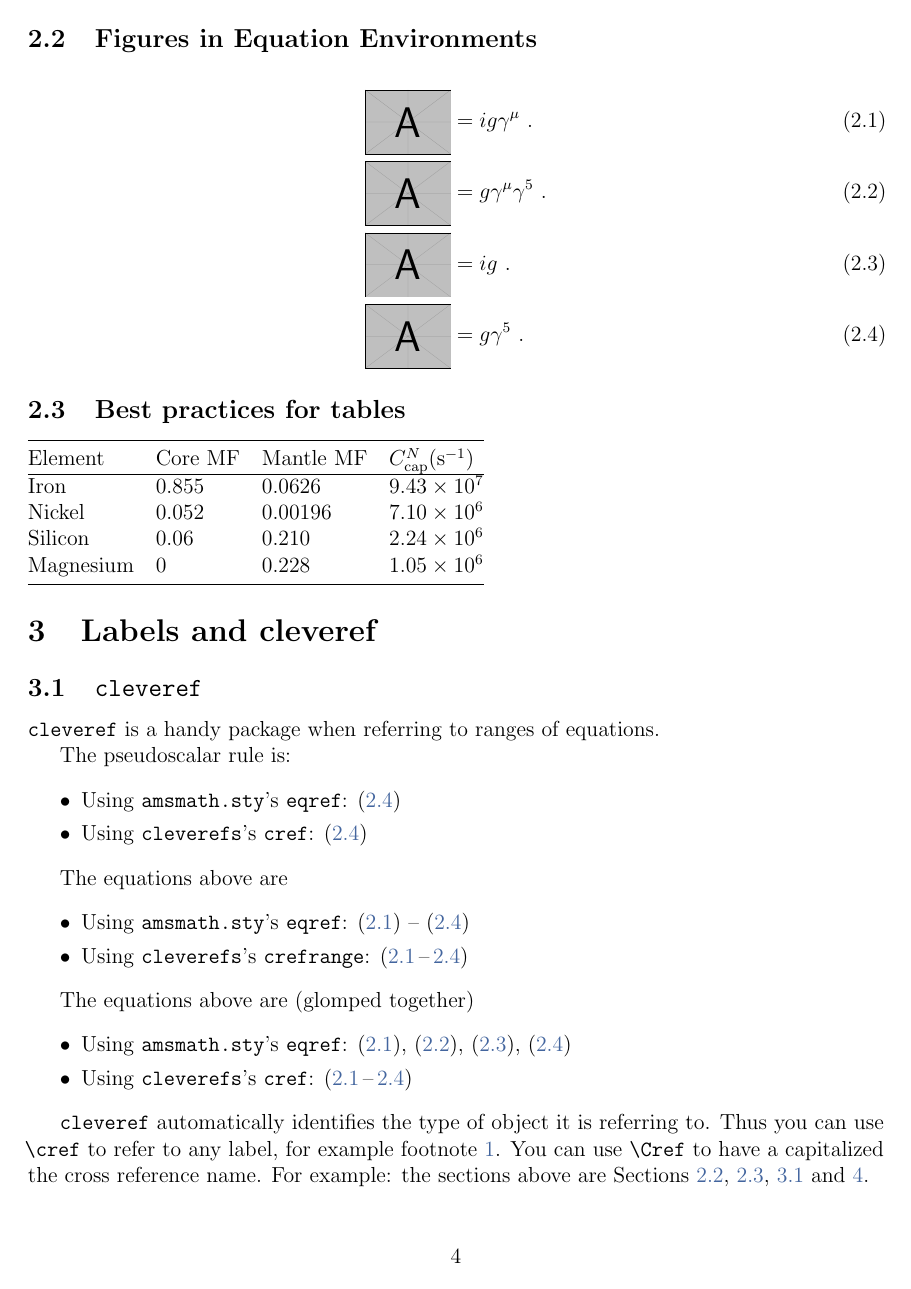
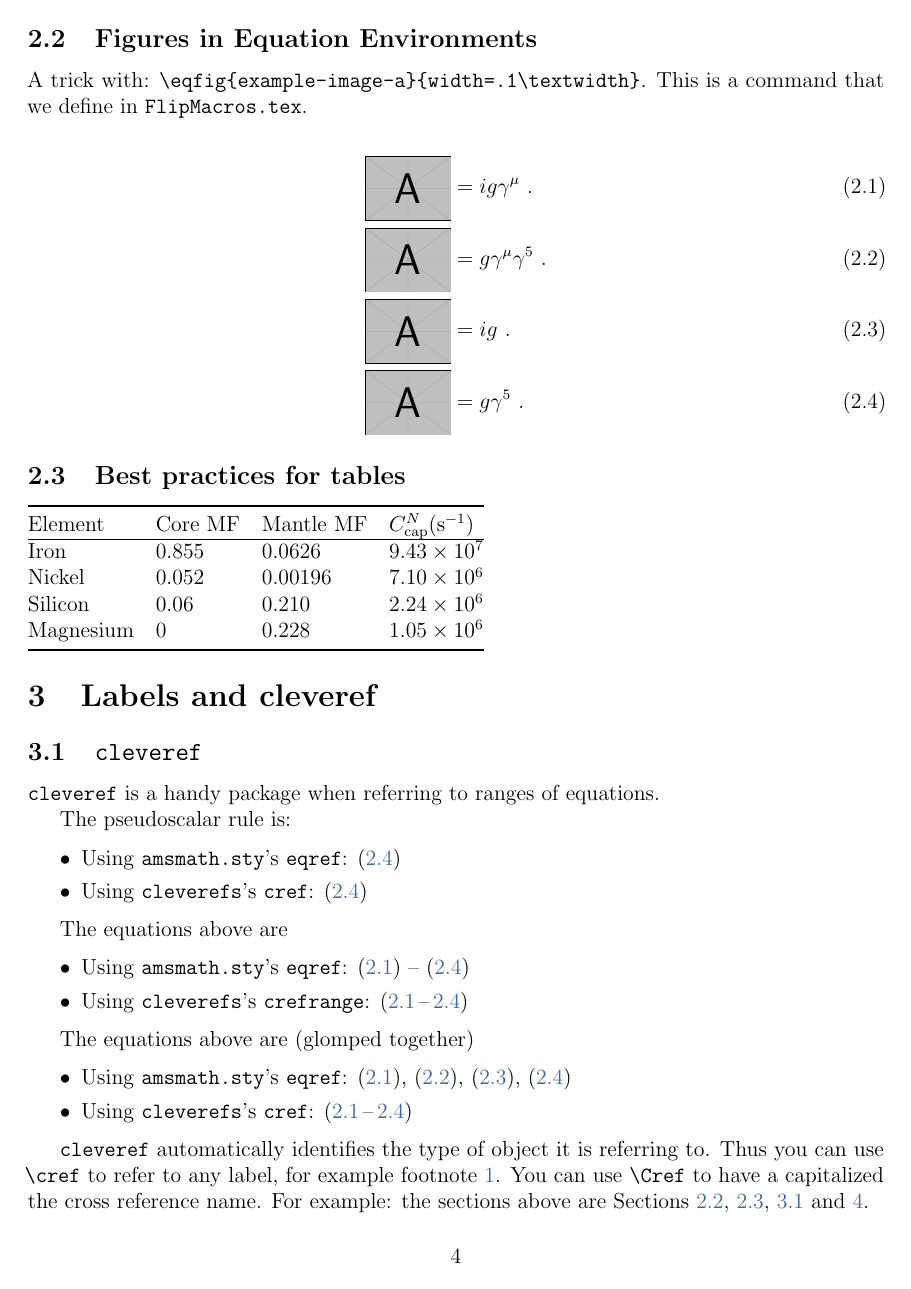
Before and after one commit to fliptanedo/paper-template-2022, a LaTeX paper (paper.tex, which reads FlipMacros.tex, FlipMacros_Comments.tex, examples.tex): page 4 of 18. Compiled offline with pdfLaTeX.

Commit message:
Defined \eqfig macro and boxedcomment environments

```diff
--- a/FlipMacros.tex
+++ b/FlipMacros.tex
@@ -94,3 +94,10 @@
 \usepackage{pifont}
   \newcommand{\cmark}{\ding{51}}%
   \newcommand{\xmark}{\ding{55}}%
+
+
+%% FIGURES INLINE WITH EQUATIONS (e.g. Feynman diagrams)
+%% -----------------------------
+\newcommand{\eqfig}[2]{%
+  \vcenter{\hbox{\includegraphics[#2]{{#1}}}}}
+%% USAGE: \eqfig{example-image-a}{width=.1\textwidth}
--- a/FlipMacros_Comments.tex
+++ b/FlipMacros_Comments.tex
@@ -53,6 +53,20 @@
     \end{tcolorbox}
   }
 
+%% LONG COMMENT: copy this to make your own boxed comment
+\newenvironment{boxedcomment}[1]
+  {
+    \begin{tcolorbox}[
+      title=#1,
+      fonttitle=\bfseries\sffamily,
+      colframe=green!50!black,
+      colback=white
+      ]
+    \small
+  }{
+    \end{tcolorbox}
+  }
+
 
 %% ADDING AND REMOVING TEXT
 %% ------------------------
--- a/examples.tex
+++ b/examples.tex
@@ -51,6 +51,7 @@ rather than the \texttt{center} environment in figure environments to avoid addi
 
 \subsection{Figures in Equation Environments}
 \label{sec:figs}
+A trick with: \verb!\eqfig{example-image-a}{width=.1\textwidth}!. This is a command that we define in \texttt{FlipMacros.tex}.
 
 \begin{align}
 	\vcenter{
@@ -74,9 +75,11 @@ rather than the \texttt{center} environment in figure environments to avoid addi
 	ig  \ .
 	\label{eq:scalar}
 	\\
-	\vcenter{
-		\hbox{\includegraphics[width=.1\textwidth]{{example-image-a}}}
-		}
+	% \vcenter{
+	% 	\hbox{\includegraphics[width=.1\textwidth]{{example-image-a}}}
+	% 	}
+	%% Shortcut: use \eqfig command
+	\eqfig{example-image-a}{width=.1\textwidth}
 	&=
 	g \gamma^5 \ .
 	\label{eq:pseudo}
```
Also changed, not shown: paper.tex (+1 -0 lines), examples.tex (4 more changed lines).
